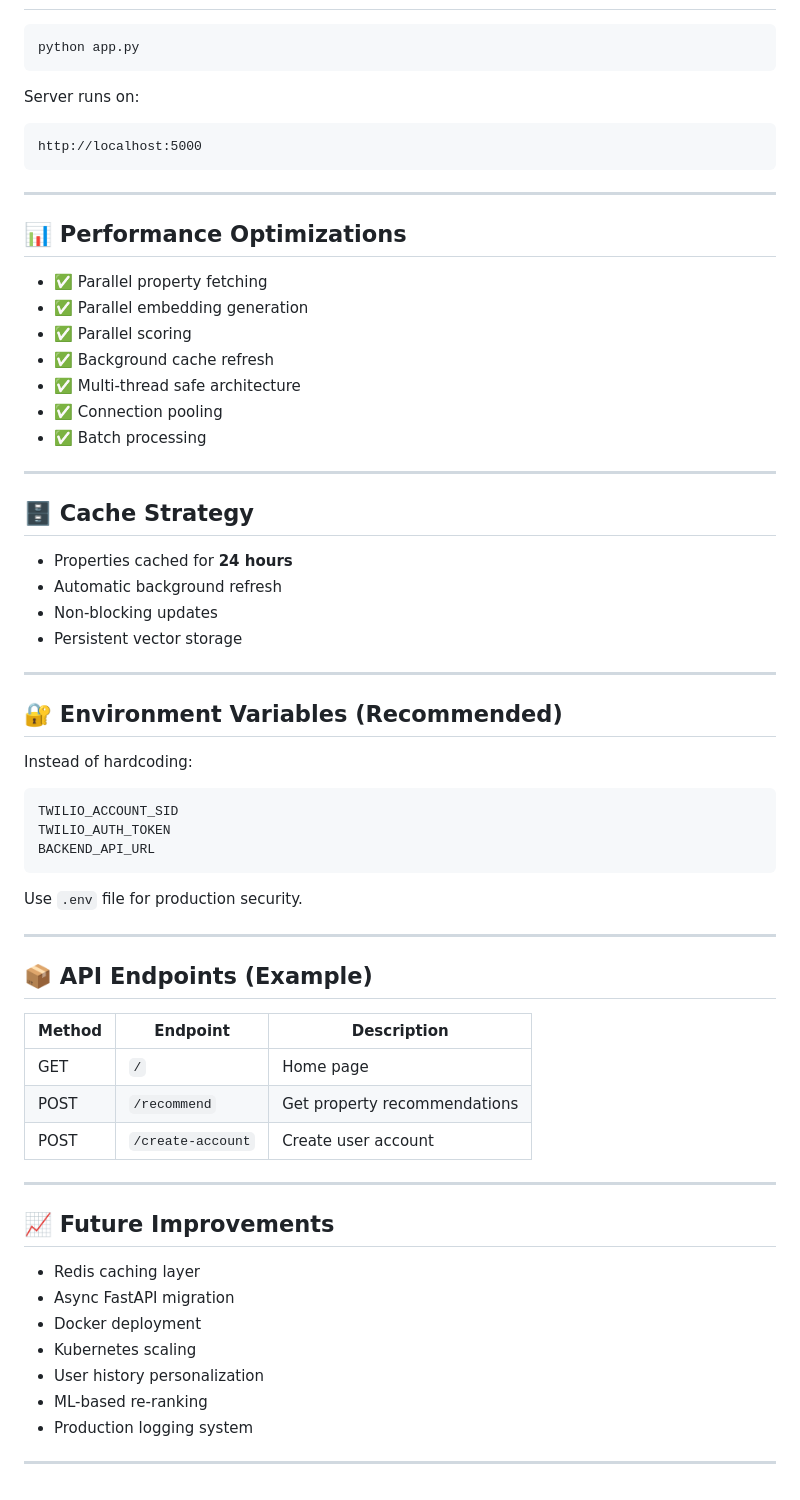
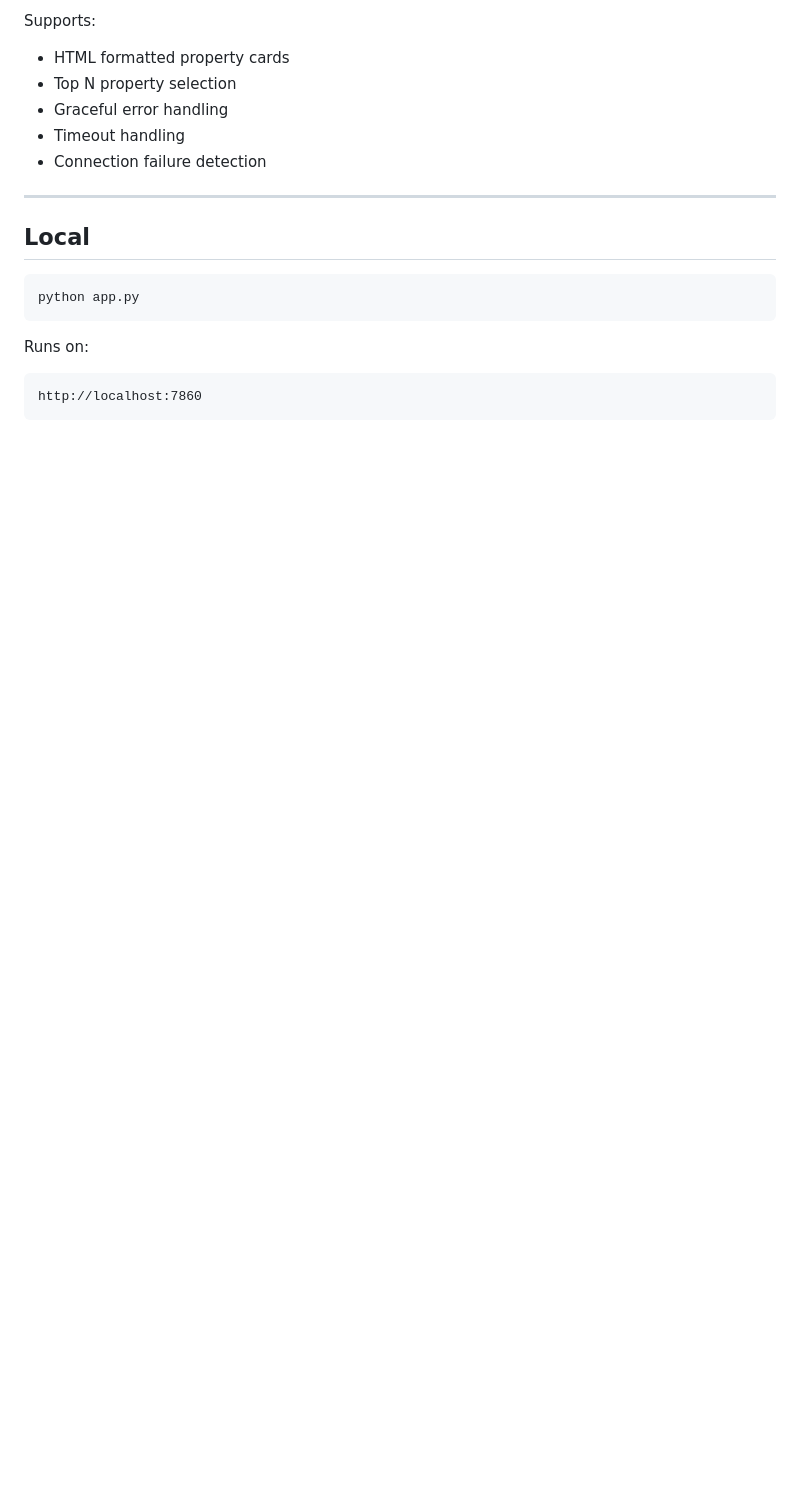
Before and after one commit to sameermujahid/property-recommendation, a Markdown page: README.md, the part around one of its changes. GitHub-like rendering; blank space fills up the shorter version.

````diff
--- a/README.md
+++ b/README.md
@@ -145,67 +152,21 @@ Dependencies are defined in:
+Supports:
+
+* HTML formatted property cards
+* Top N property selection
+* Graceful error handling
+* Timeout handling
+* Connection failure detection
+
+---
+
+## Local
+
+```
 python app.py
 ```
 
-Server runs on:
+Runs on:
 
 ```
-http://localhost:5000
+http://localhost:7860
 ```
-
----
-
-## 📊 Performance Optimizations
-
-* ✅ Parallel property fetching
-* ✅ Parallel embedding generation
-* ✅ Parallel scoring
-* ✅ Background cache refresh
-* ✅ Multi-thread safe architecture
-* ✅ Connection pooling
-* ✅ Batch processing
-
----
-
-## 🗄 Cache Strategy
-
-* Properties cached for **24 hours**
-* Automatic background refresh
-* Non-blocking updates
-* Persistent vector storage
-
----
-
-## 🔐 Environment Variables (Recommended)
-
-Instead of hardcoding:
-
-```
-TWILIO_ACCOUNT_SID
-TWILIO_AUTH_TOKEN
-BACKEND_API_URL
-```
-
-Use `.env` file for production security.
-
----
-
-## 📦 API Endpoints (Example)
-
-| Method | Endpoint          | Description                  |
-| ------ | ----------------- | ---------------------------- |
-| GET    | `/`               | Home page                    |
-| POST   | `/recommend`      | Get property recommendations |
-| POST   | `/create-account` | Create user account          |
-
----
-
-## 📈 Future Improvements
-
-* Redis caching layer
-* Async FastAPI migration
-* Docker deployment
-* Kubernetes scaling
-* User history personalization
-* ML-based re-ranking
-* Production logging system
-
----
````
Also changed, not shown: other parts of README.md (+116 -109 lines).
